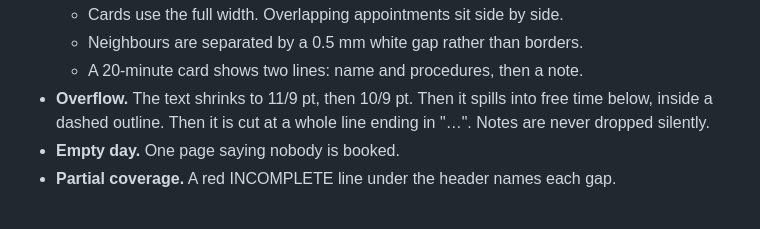
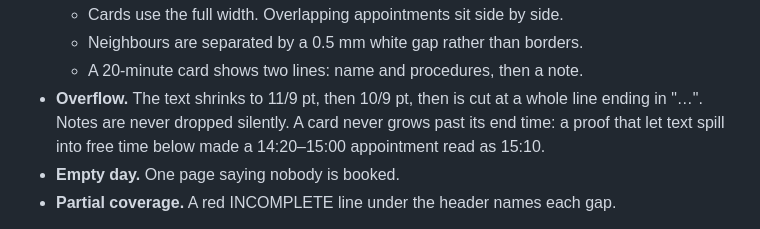
Before and after one commit to corrin/dental_practice_admin, a Markdown page: docs/plans/day-sheet.md, the part around the change. Rendered like a GitHub page.

```diff
--- a/docs/plans/day-sheet.md
+++ b/docs/plans/day-sheet.md
@@ -227,9 +227,9 @@ categories, and with them the new-patient flag, would not show.
   - Cards use the full width. Overlapping appointments sit side by side.
   - Neighbours are separated by a 0.5 mm white gap rather than borders.
   - A 20-minute card shows two lines: name and procedures, then a note.
-- **Overflow.** The text shrinks to 11/9 pt, then 10/9 pt. Then it spills into free time
-  below, inside a dashed outline. Then it is cut at a whole line ending in "…". Notes are
-  never dropped silently.
+- **Overflow.** The text shrinks to 11/9 pt, then 10/9 pt, then is cut at a whole line ending
+  in "…". Notes are never dropped silently. A card never grows past its end time: a proof
+  that let text spill into free time below made a 14:20–15:00 appointment read as 15:10.
 - **Empty day.** One page saying nobody is booked.
 - **Partial coverage.** A red INCOMPLETE line under the header names each gap.
 
```
Also changed, not shown: docs/principle/firestore.md (+11 -1 lines).
